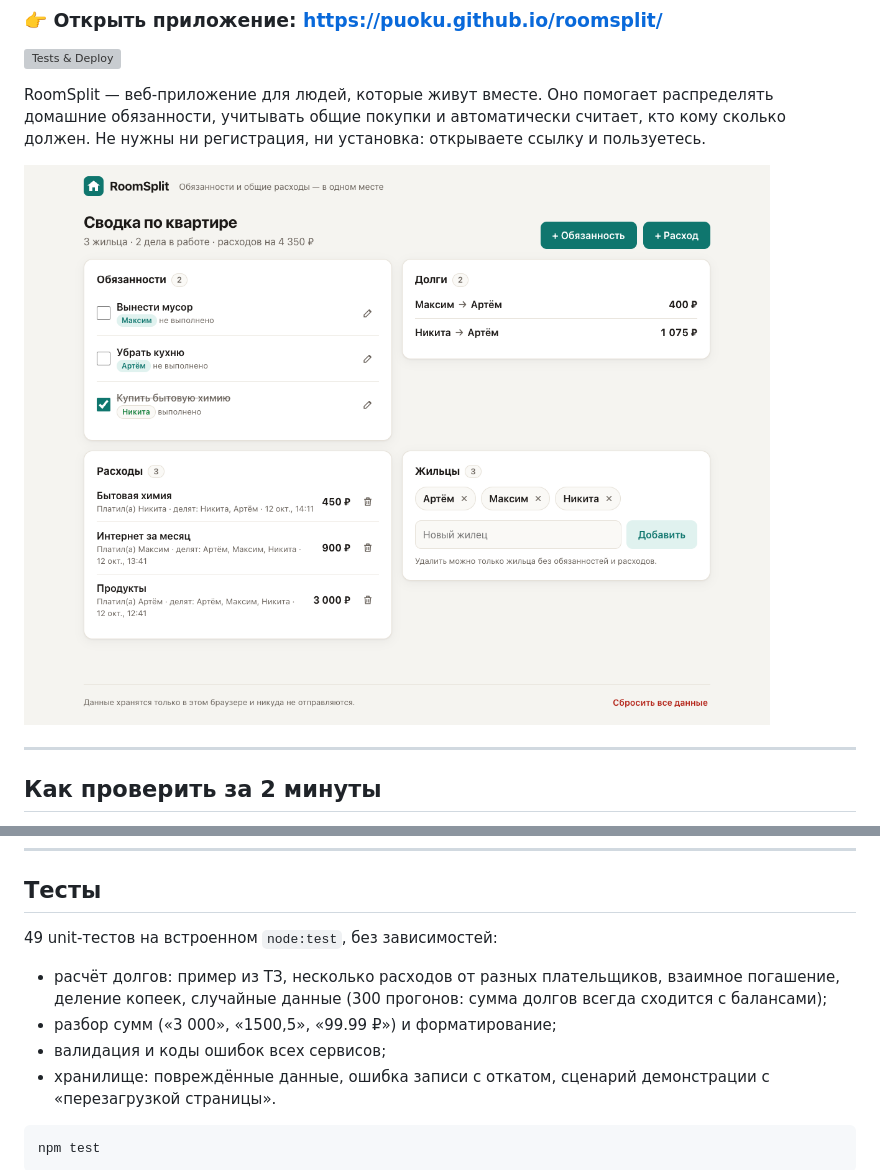
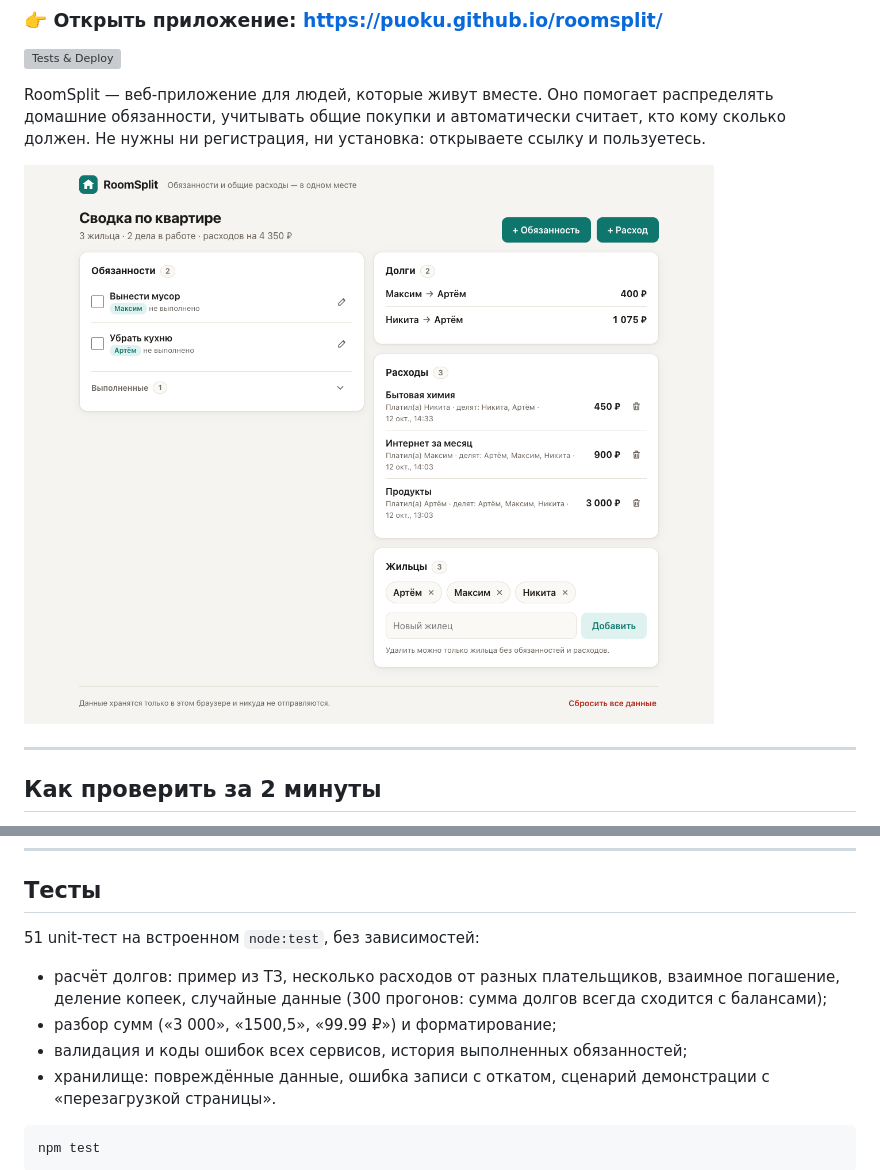
Before and after one commit to porphyras/roomsplit, a Markdown page: README.md, 2 parts joined by grey strips. Drawn GitHub-style; pictures changed too: docs/screenshots/main.png; grey boxes are pictures that could not be loaded.

````diff
--- a/README.md
+++ b/README.md
@@ -109,11 +110,11 @@ Debt     { debtorId, creditorId, amountKopecks }   // не хранится, с
 
 ## Тесты
 
-49 unit-тестов на встроенном `node:test`, без зависимостей:
+51 unit-тест на встроенном `node:test`, без зависимостей:
 
 - расчёт долгов: пример из ТЗ, несколько расходов от разных плательщиков, взаимное погашение, деление копеек, случайные данные (300 прогонов: сумма долгов всегда сходится с балансами);
 - разбор сумм («3 000», «1500,5», «99.99 ₽») и форматирование;
-- валидация и коды ошибок всех сервисов;
+- валидация и коды ошибок всех сервисов, история выполненных обязанностей;
 - хранилище: повреждённые данные, ошибка записи с откатом, сценарий демонстрации с «перезагрузкой страницы».
 
 ```bash
````
Also changed, not shown: other parts of README.md (+5 -4 lines), docs/screenshots/dark.png, docs/screenshots/mobile.png, 9 other files.
